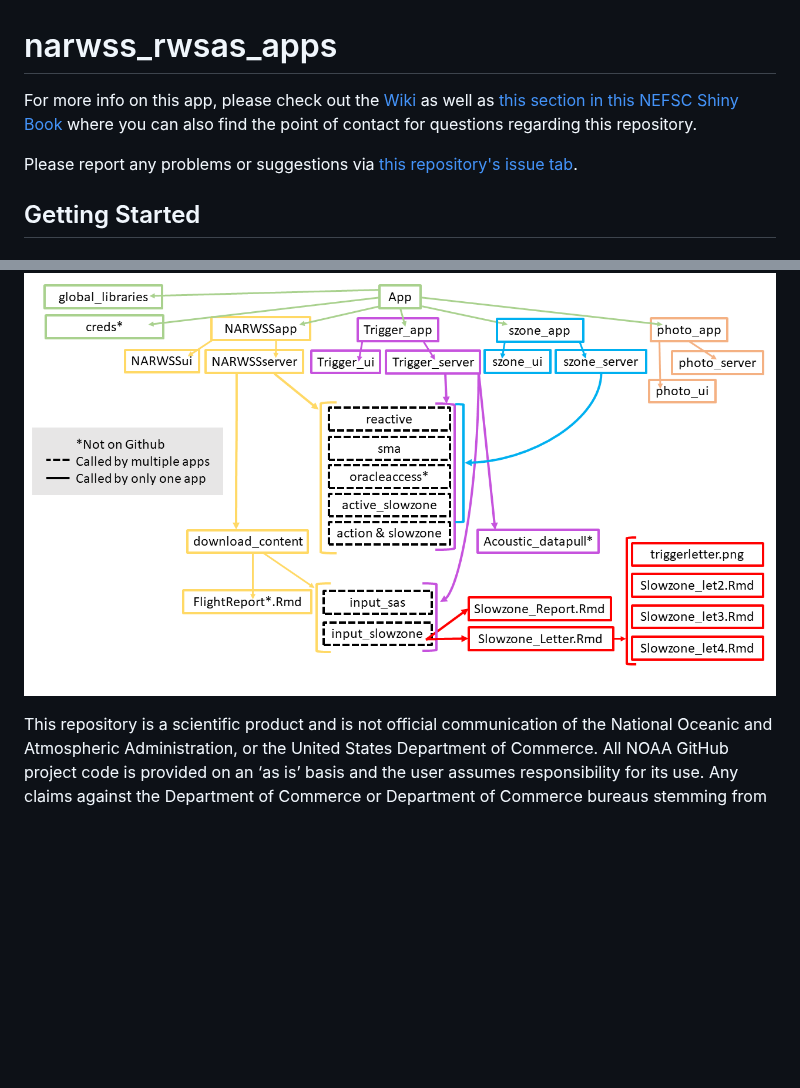
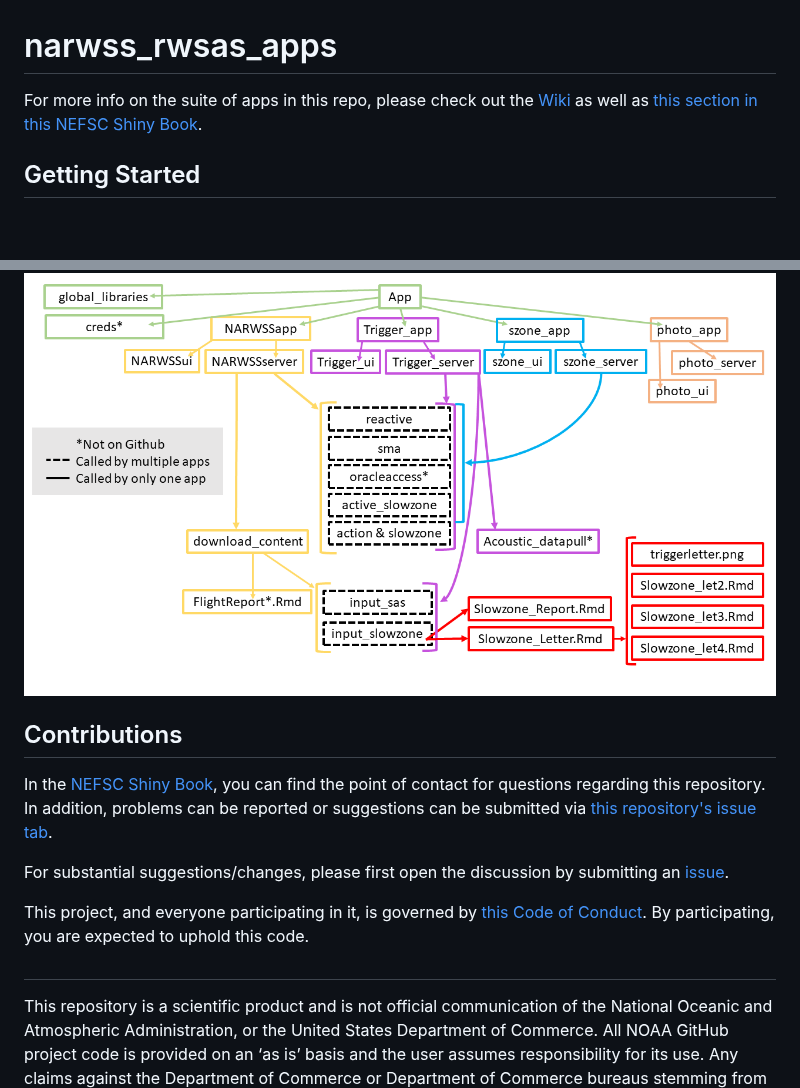
Before and after one commit to NEFSC/READ-PSB-LWT-narwss_rwsas_apps, a Markdown page: README.md, 2 parts joined by grey strips. Rendered like a GitHub page; blank space fills up the shorter version.

Commit message:
Update README.md
Contribution section inc. Code of Conduct

```diff
--- a/README.md
+++ b/README.md
@@ -1,8 +1,6 @@
 # narwss_rwsas_apps
 
-For more info on this app, please check out the [Wiki](https://github.com/NEFSC/READ-PSB-LWT-narwss_rwsas_apps/wiki) as well as [this section in this NEFSC Shiny Book](https://neC-shiny-book/shiny-apps.html#northeast-right-whale-shiny-apps) where you can also find the point of contact for questions regarding this repository.
-
-Please report any problems or suggestions via [this repository's issue tab](https://github.com/NEFSC/READ-PSB-LWT-narwss_rwsas_apps/issues).
+For more info on the suite of apps in this repo, please check out the [Wiki](https://github.com/NEFSC/READ-PSB-LWT-narwss_rwsas_apps/wiki) as well as [this section in this NEFSC Shiny Book](https://nefsc.github.io/NEFSC-shiny-book/shiny-apps.html#northeast-right-whale-shiny-apps).
 
 ## Getting Started
 
@@ -89,6 +87,14 @@ app.R                             Starting App file that defines the dashboard f
 
 ![](www/scriptflow.png)
 
+## Contributions
 
+In the [NEFSC Shiny Book](https://nefsc.github.io/NEFSC-shiny-book/shiny-apps.html#northeast-right-whale-shiny-apps), you can find the point of contact for questions regarding this repository. In addition, problems can be reported or suggestions can be submitted via [this repository's issue tab](https://github.com/NEFSC/READ-PSB-LWT-narwss_rwsas_apps/issues).
+
+For substantial suggestions/changes, please first open the discussion by submitting an [issue](https://github.com/NEFSC/READ-PSB-LWT-narwss_rwsas_apps/issues).
+
+This project, and everyone participating in it, is governed by [this Code of Conduct](https://github.com/nmfs-fish-tools/Resources/blob/main/CODE_OF_CONDUCT.md). By participating, you are expected to uphold this code.
+
+##
 
 This repository is a scientific product and is not official communication of the National Oceanic and Atmospheric Administration, or the United States Department of Commerce. All NOAA GitHub project code is provided on an ‘as is’ basis and the user assumes responsibility for its use. Any claims against the Department of Commerce or Department of Commerce bureaus stemming from the use of this GitHub project will be governed by all applicable Federal law. Any reference to specific commercial products, processes, or services by service mark, trademark, manufacturer, or otherwise, does not constitute or imply their endorsement, recommendation or favoring by the Department of Commerce. The Department of Commerce seal and logo, or the seal and logo of a DOC bureau, shall not be used in any manner to imply endorsement of any commercial product or activity by DOC or the United States Government.
```
